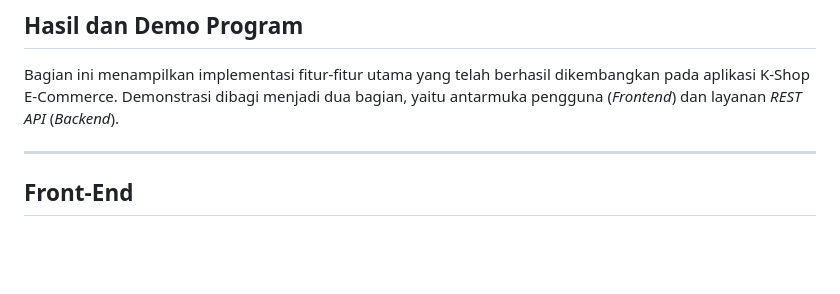
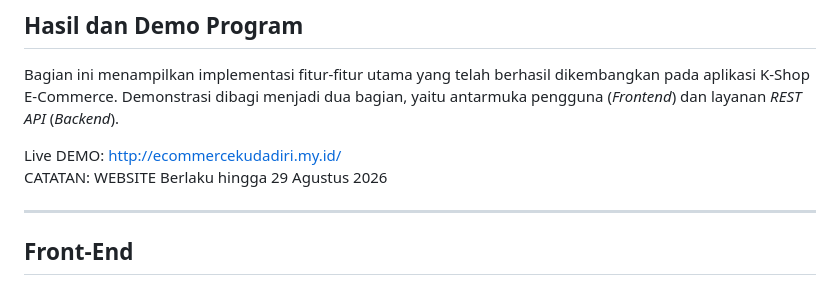
Before and after one commit to EgoEquusFebrianto/K-Shop-E-Commerce-Project-backend-with-laravel, a Markdown page: README.md, the part around the change. Rendered like a GitHub page; blank space fills up the shorter version.

Commit message:
commited

```diff
--- a/README.md
+++ b/README.md
@@ -295,6 +295,9 @@ Diagram berikut memperlihatkan alur deployment aplikasi.
 
 Bagian ini menampilkan implementasi fitur-fitur utama yang telah berhasil dikembangkan pada aplikasi K-Shop E-Commerce. Demonstrasi dibagi menjadi dua bagian, yaitu antarmuka pengguna (*Frontend*) dan layanan *REST API* (*Backend*).
 
+Live DEMO: http://ecommercekudadiri.my.id/ <br>
+CATATAN: WEBSITE Berlaku hingga 29 Agustus 2026
+
 ---
 
 ## Front-End
```
